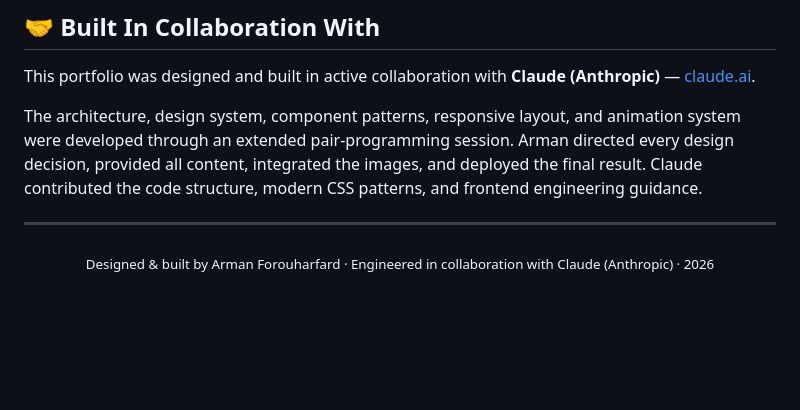
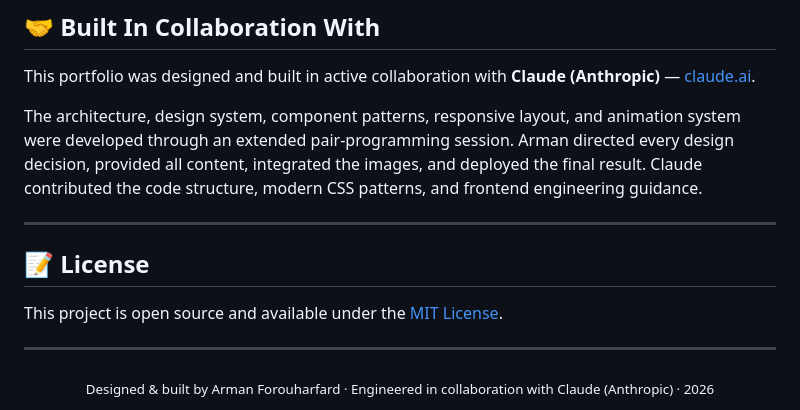
Before and after one commit to ArmanForouharfard/My-New-Portfolio, a Markdown page: README.md, the part around the change. Drawn GitHub-style; blank space fills up the shorter version.

```diff
--- a/README.md
+++ b/README.md
@@ -101,6 +101,12 @@ The architecture, design system, component patterns, responsive layout, and anim
 
 ---
 
+## 📝 License
+
+This project is open source and available under the [MIT License](LICENSE).
+
+---
+
 <div align="center">
   <sub>Designed & built by Arman Forouharfard · Engineered in collaboration with Claude (Anthropic) · 2026</sub>
 </div>
```
